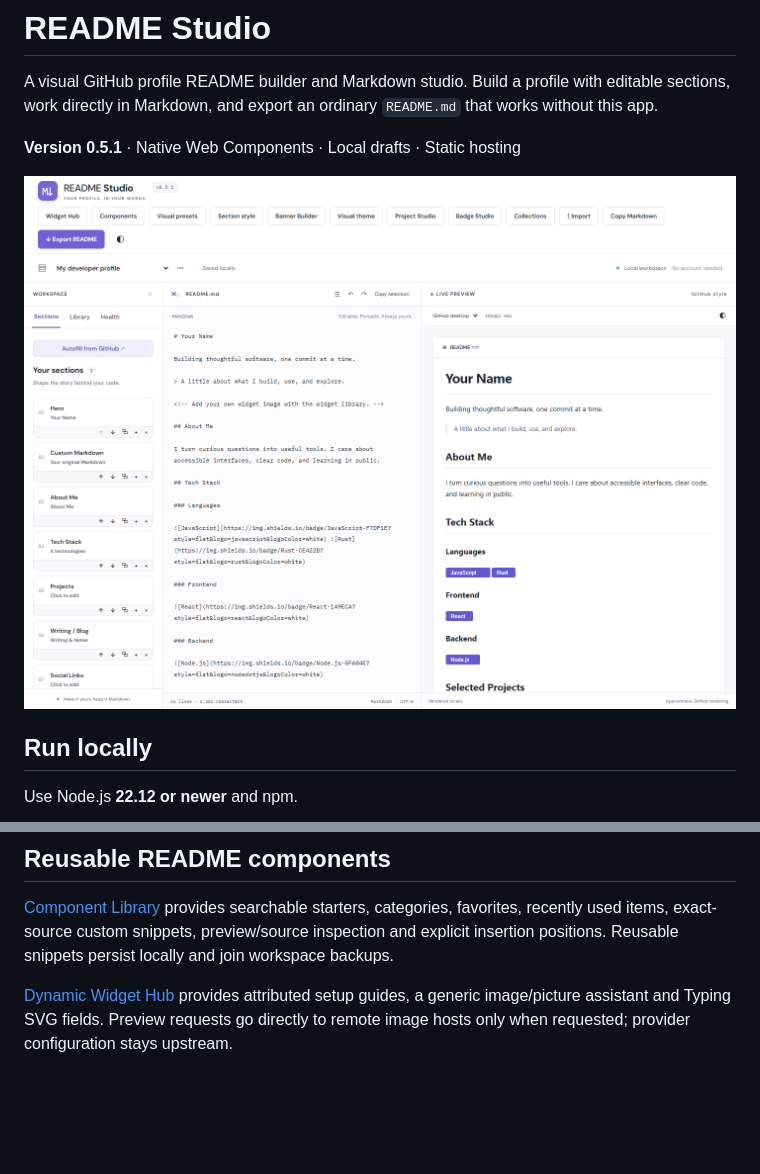
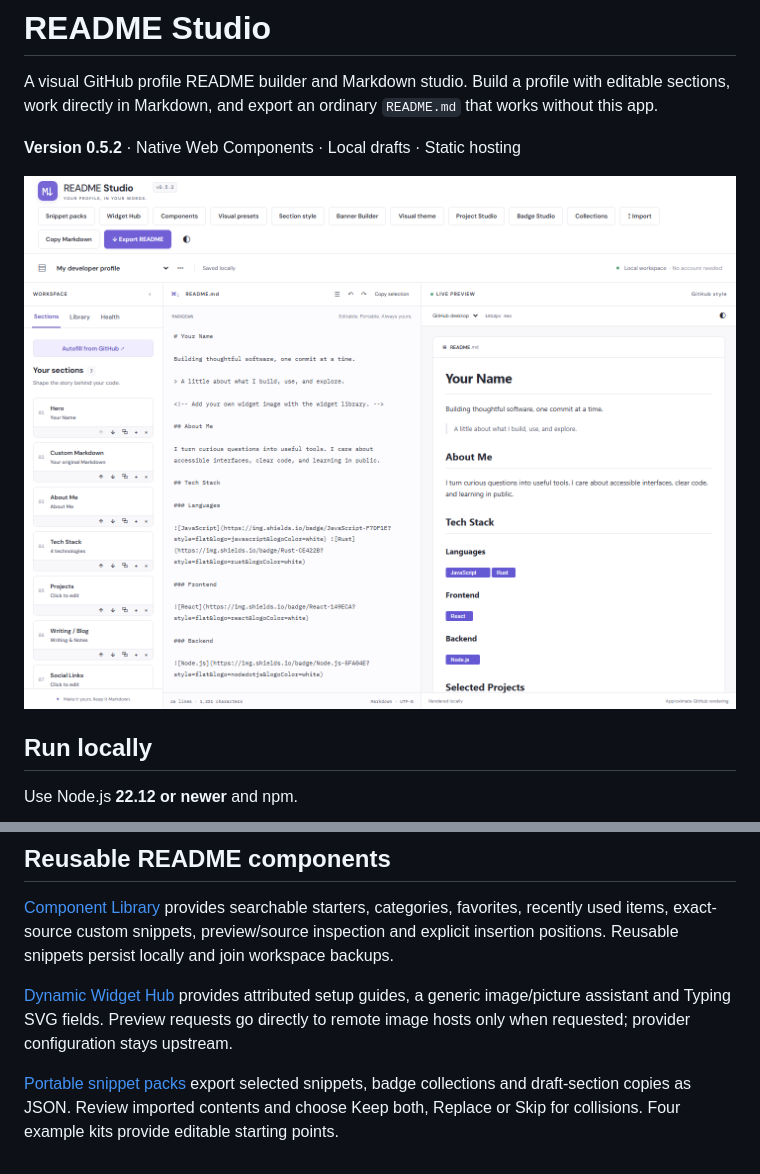
Before and after one commit to mnichols08/readme-studio, a Markdown page: README.md, 2 parts joined by grey strips. Rendered like a GitHub page; pictures changed too: docs/screenshots/studio-desktop.png; blank space fills up the shorter version.

Commit message:
release: v0.5.2 portable snippet packs

```diff
--- a/README.md
+++ b/README.md
@@ -2,7 +2,7 @@
 
 A visual GitHub profile README builder and Markdown studio. Build a profile with editable sections, work directly in Markdown, and export an ordinary `README.md` that works without this app.
 
-**Version 0.5.1** · Native Web Components · Local drafts · Static hosting
+**Version 0.5.2** · Native Web Components · Local drafts · Static hosting
 
 ![README Studio desktop workspace](docs/screenshots/studio-desktop.png)
 
@@ -181,3 +181,5 @@ Visual Theme Studio coordinates generated badge colors and builder section accen
 [Component Library](docs/components.md) provides searchable starters, categories, favorites, recently used items, exact-source custom snippets, preview/source inspection and explicit insertion positions. Reusable snippets persist locally and join workspace backups.
 
 [Dynamic Widget Hub](docs/widgets.md) provides attributed setup guides, a generic image/picture assistant and Typing SVG fields. Preview requests go directly to remote image hosts only when requested; provider configuration stays upstream.
+
+[Portable snippet packs](docs/snippet-packs.md) export selected snippets, badge collections and draft-section copies as JSON. Review imported contents and choose Keep both, Replace or Skip for collisions. Four example kits provide editable starting points.
```
Also changed, not shown: CHANGELOG.md (+6 -0 lines), docs/architecture.md (+6 -0 lines), docs/snippet-packs.md (added, +31 -0 lines), docs/screenshots/github-autofill.png, docs/screenshots/import-merge.png, docs/screenshots/studio-mobile.png, 9 other files.
